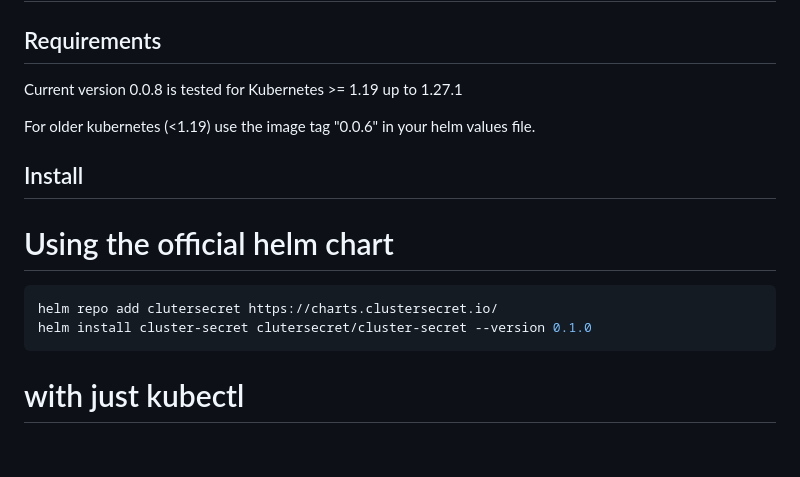
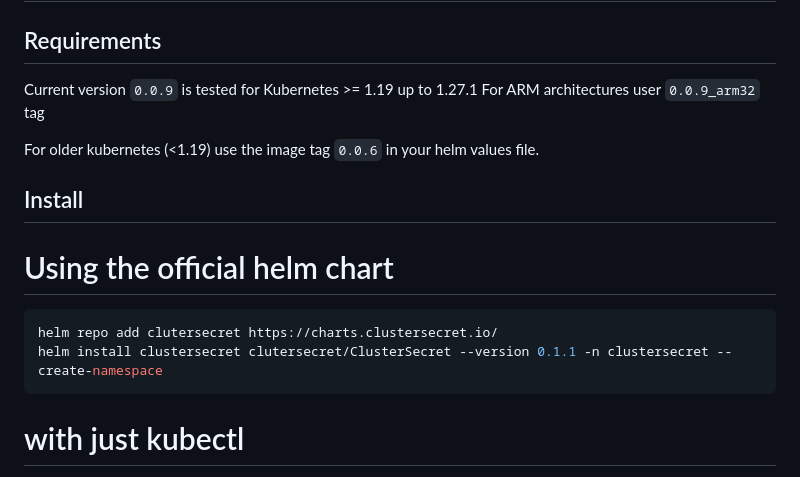
Before and after one commit to zakkg3/ClusterSecret, a Markdown page: README.md, the part around the change. GitHub-like rendering; blank space fills up the shorter version.

Commit message:
update readme tags and so on.

````diff
--- a/README.md
+++ b/README.md
@@ -66,9 +66,10 @@ Clustersecrets automates this. It keep track of any modification in your secret
 
 ## Requirements
 
-Current version 0.0.8 is tested for Kubernetes >= 1.19 up to 1.27.1
+Current version `0.0.9` is tested for Kubernetes >= 1.19 up to 1.27.1
+For ARM architectures user `0.0.9_arm32` tag
 
-For older kubernetes (<1.19) use the image tag "0.0.6" in your helm values file.
+For older kubernetes (<1.19) use the image tag `0.0.6` in your helm values file.
 
 ## Install
 
@@ -76,7 +77,7 @@ For older kubernetes (<1.19) use the image tag "0.0.6" in your helm values file.
 
 ```bash
 helm repo add clutersecret https://charts.clustersecret.io/
-helm install cluster-secret clutersecret/cluster-secret --version 0.1.0
+helm install clustersecret clutersecret/ClusterSecret --version 0.1.1 -n clustersecret --create-namespace
 ```
 
 # with just kubectl
````
